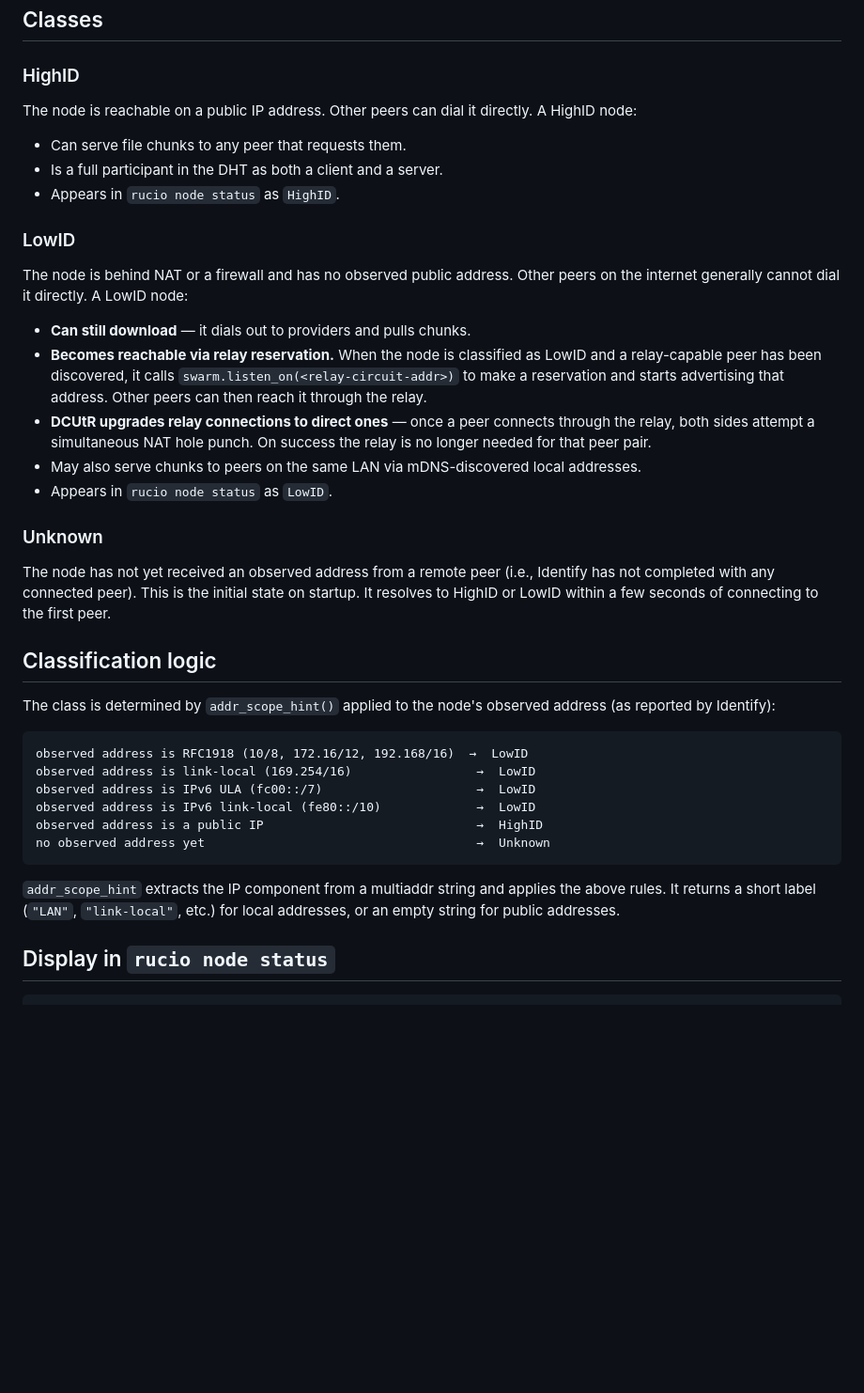
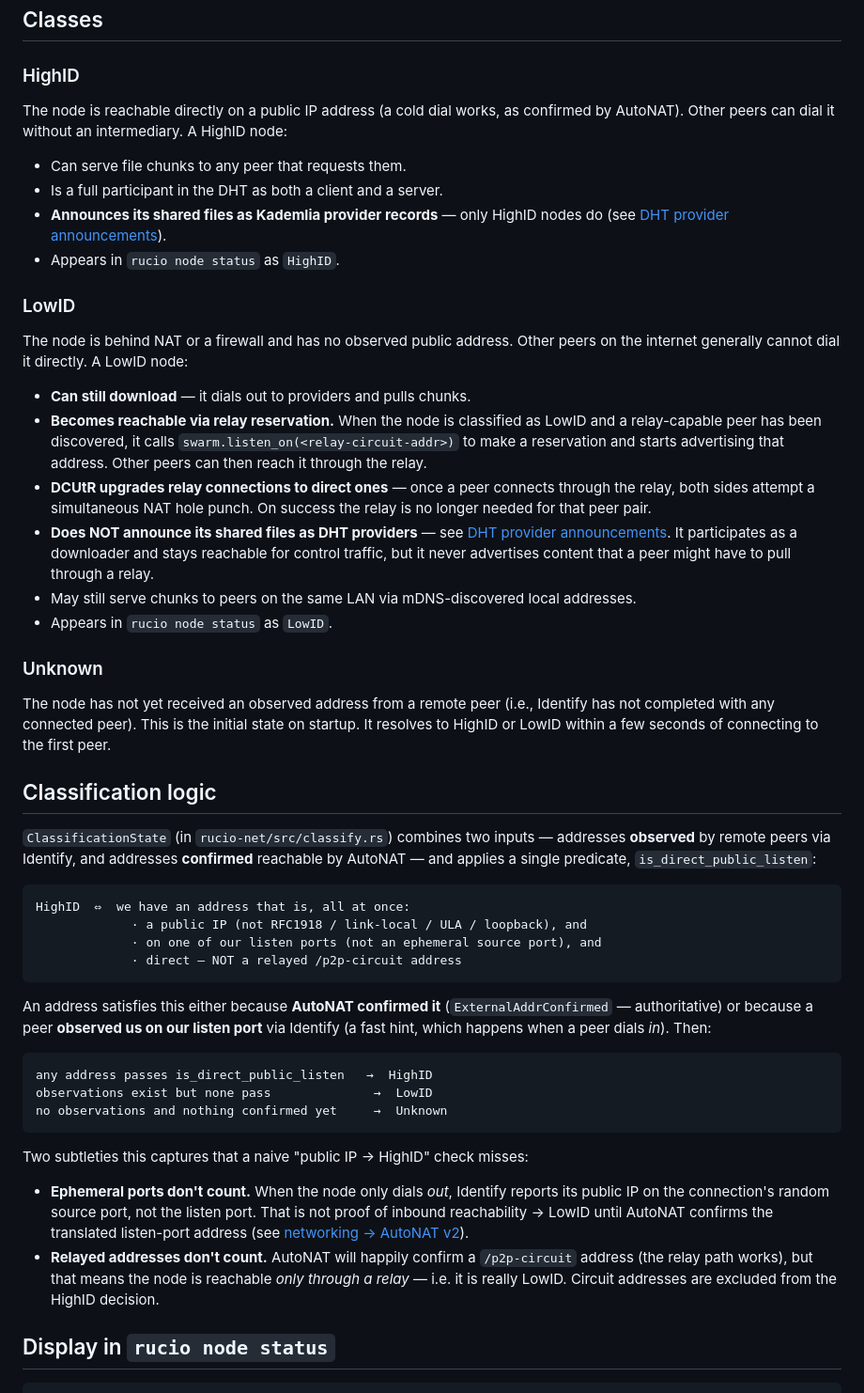
Before and after one commit to ogarcia/rucio, a Markdown page: docs/design/05-node-classes.md, the part around one of its changes. Shown at 94% size. GitHub-like rendering; blank space fills up the shorter version.

````diff
--- a/docs/design/05-node-classes.md
+++ b/docs/design/05-node-classes.md
@@ -8,11 +8,14 @@ LowID distinction.
 
 ### HighID
 
-The node is reachable on a public IP address. Other peers can dial it
-directly. A HighID node:
+The node is reachable directly on a public IP address (a cold dial works, as
+confirmed by AutoNAT). Other peers can dial it without an intermediary. A
+HighID node:
 
 - Can serve file chunks to any peer that requests them.
 - Is a full participant in the DHT as both a client and a server.
+- **Announces its shared files as Kademlia provider records** — only HighID
+  nodes do (see [DHT provider announcements](#dht-provider-announcements)).
 - Appears in `rucio node status` as `HighID`.
 
 ### LowID
@@ -28,7 +31,11 @@ Other peers on the internet generally cannot dial it directly. A LowID node:
 - **DCUtR upgrades relay connections to direct ones** — once a peer
   connects through the relay, both sides attempt a simultaneous NAT hole
   punch. On success the relay is no longer needed for that peer pair.
-- May also serve chunks to peers on the same LAN via mDNS-discovered
+- **Does NOT announce its shared files as DHT providers** — see
+  [DHT provider announcements](#dht-provider-announcements). It participates
+  as a downloader and stays reachable for control traffic, but it never
+  advertises content that a peer might have to pull through a relay.
+- May still serve chunks to peers on the same LAN via mDNS-discovered
   local addresses.
 - Appears in `rucio node status` as `LowID`.
 
@@ -41,21 +48,39 @@ connecting to the first peer.
 
 ## Classification logic
 
-The class is determined by `addr_scope_hint()` applied to the node's observed
-address (as reported by Identify):
+`ClassificationState` (in `rucio-net/src/classify.rs`) combines two inputs —
+addresses **observed** by remote peers via Identify, and addresses **confirmed**
+reachable by AutoNAT — and applies a single predicate, `is_direct_public_listen`:
 
 ```
-observed address is RFC1918 (10/8, 172.16/12, 192.168/16)  →  LowID
-observed address is link-local (169.254/16)                 →  LowID
-observed address is IPv6 ULA (fc00::/7)                     →  LowID
-observed address is IPv6 link-local (fe80::/10)             →  LowID
-observed address is a public IP                             →  HighID
-no observed address yet                                     →  Unknown
+HighID  ⇔  we have an address that is, all at once:
+             · a public IP (not RFC1918 / link-local / ULA / loopback), and
+             · on one of our listen ports (not an ephemeral source port), and
+             · direct — NOT a relayed /p2p-circuit address
 ```
 
-`addr_scope_hint` extracts the IP component from a multiaddr string and
-applies the above rules. It returns a short label (`"LAN"`, `"link-local"`,
-etc.) for local addresses, or an empty string for public addresses.
+An address satisfies this either because **AutoNAT confirmed it**
+(`ExternalAddrConfirmed` — authoritative) or because a peer **observed us on
+our listen port** via Identify (a fast hint, which happens when a peer dials
+*in*). Then:
+
+```
+any address passes is_direct_public_listen   →  HighID
+observations exist but none pass              →  LowID
+no observations and nothing confirmed yet     →  Unknown
+```
+
+Two subtleties this captures that a naive "public IP → HighID" check misses:
+
+- **Ephemeral ports don't count.** When the node only dials *out*, Identify
+  reports its public IP on the connection's random source port, not the listen
+  port. That is not proof of inbound reachability → LowID until AutoNAT
+  confirms the translated listen-port address (see
+  [networking → AutoNAT v2](02-networking.md)).
+- **Relayed addresses don't count.** AutoNAT will happily confirm a
+  `/p2p-circuit` address (the relay path works), but that means the node is
+  reachable *only through a relay* — i.e. it is really LowID. Circuit
+  addresses are excluded from the HighID decision.
 
 ## Display in `rucio node status`
 
````
Also changed, not shown: other parts of docs/design/05-node-classes.md (+28 -0 lines), docs/design/02-networking.md (+28 -6 lines).
